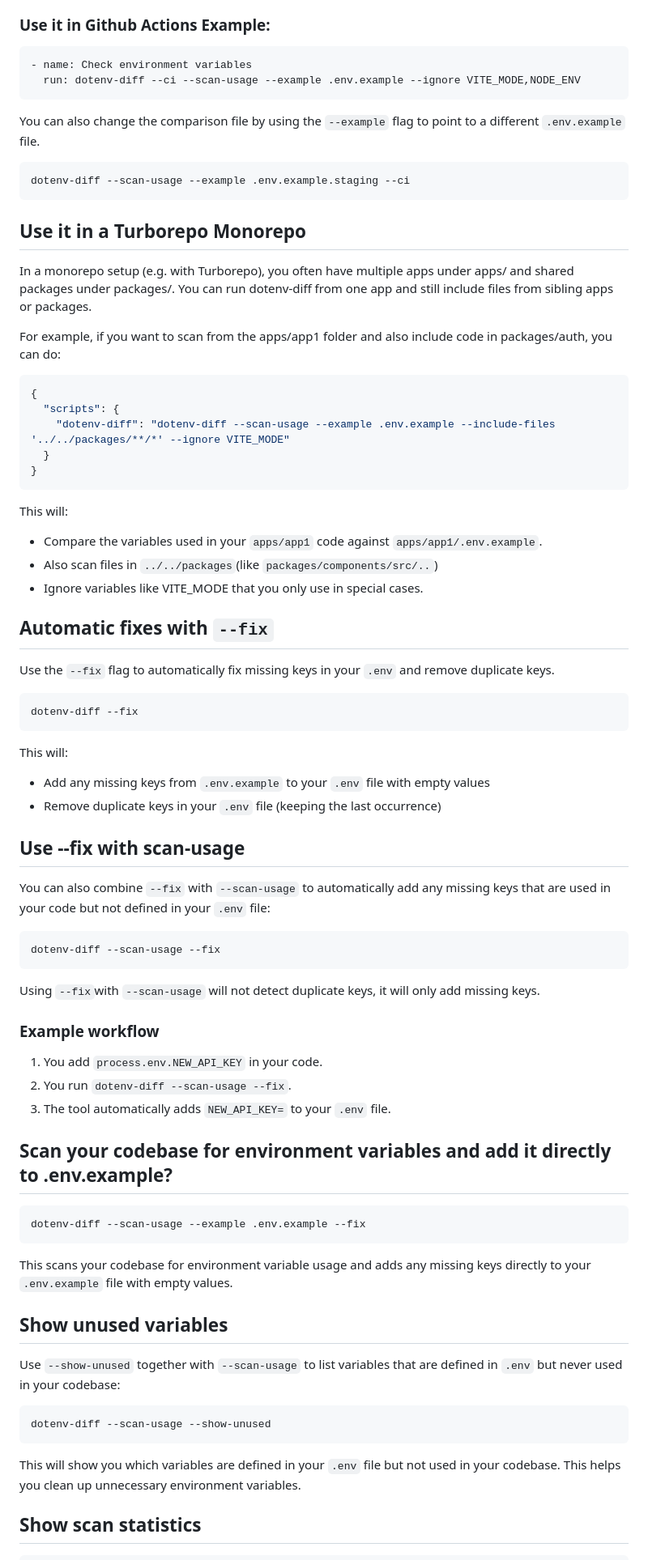
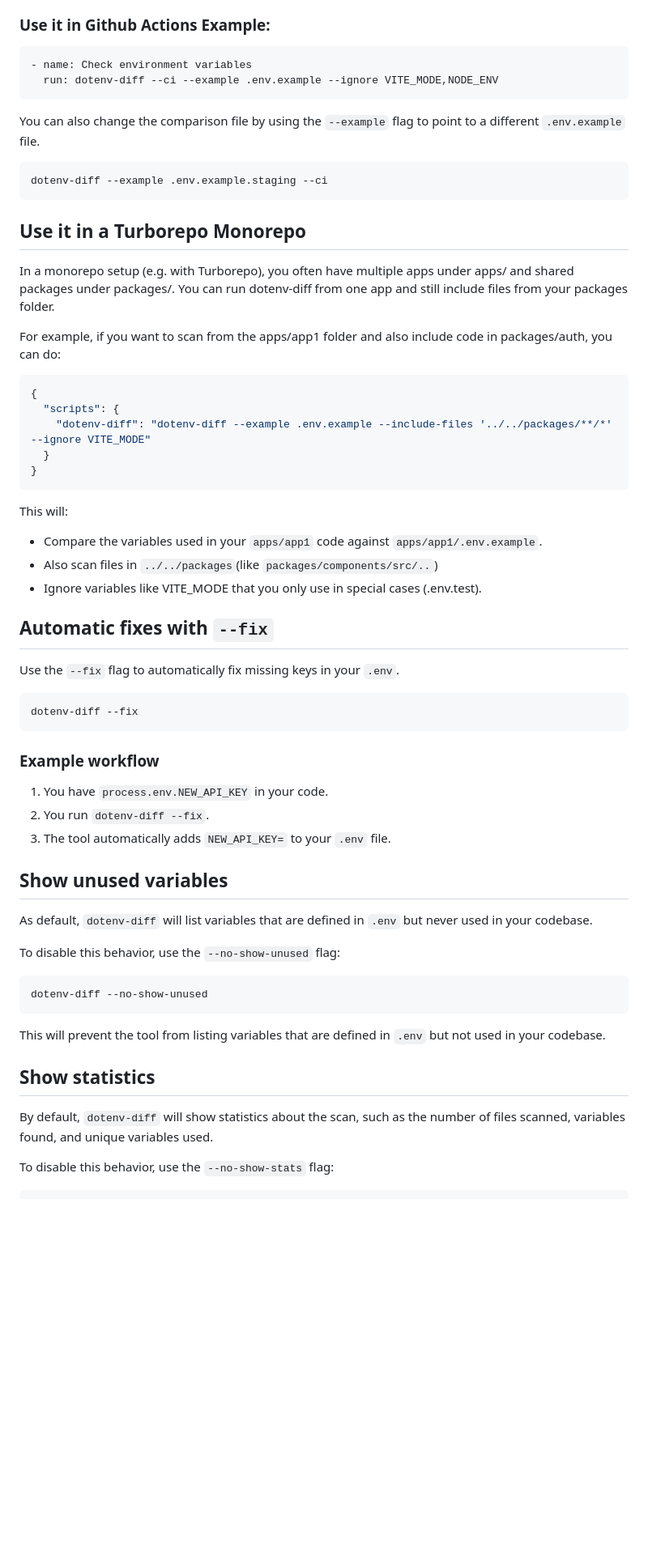
Before and after one commit to Chrilleweb/dotenv-diff, a Markdown page: README.md, the part around one of its changes. Shown at 81% size. Rendered like a GitHub page; blank space fills up the shorter version.

````diff
--- a/README.md
+++ b/README.md
@@ -64,26 +54,26 @@ And the `--example` option allows you to specify which `.env.example` file to co
 
 ```yaml
 - name: Check environment variables
-  run: dotenv-diff --ci --scan-usage --example .env.example --ignore VITE_MODE,NODE_ENV
+  run: dotenv-diff --ci --example .env.example --ignore VITE_MODE,NODE_ENV
 ```
 
 You can also change the comparison file by using the `--example` flag to point to a different `.env.example` file.
 
 ```bash
-dotenv-diff --scan-usage --example .env.example.staging --ci
+dotenv-diff --example .env.example.staging --ci
 ```
 
 ## Use it in a Turborepo Monorepo
 
 In a monorepo setup (e.g. with Turborepo), you often have multiple apps under apps/ and shared packages under packages/.
-You can run dotenv-diff from one app and still include files from sibling apps or packages.
+You can run dotenv-diff from one app and still include files from your packages folder.
 
 For example, if you want to scan from the apps/app1 folder and also include code in packages/auth, you can do:
 
 ```json
 {
   "scripts": {
-    "dotenv-diff": "dotenv-diff --scan-usage --example .env.example --include-files '../../packages/**/*' --ignore VITE_MODE"
+    "dotenv-diff": "dotenv-diff --example .env.example --include-files '../../packages/**/*' --ignore VITE_MODE"
   }
 }
 ```
@@ -91,52 +81,36 @@ For example, if you want to scan from the apps/app1 folder and also include code
 This will:
 - Compare the variables used in your `apps/app1` code against `apps/app1/.env.example`.
 - Also scan files in `../../packages`(like `packages/components/src/..`)
-- Ignore variables like VITE_MODE that you only use in special cases.
+- Ignore variables like VITE_MODE that you only use in special cases (.env.test).
 
 ## Automatic fixes with `--fix`
 
-Use the `--fix` flag to automatically fix missing keys in your `.env` and remove duplicate keys.
+Use the `--fix` flag to automatically fix missing keys in your `.env`.
 
 ```bash
 dotenv-diff --fix
 ```
 
-This will:
-- Add any missing keys from `.env.example` to your `.env` file with empty values
-- Remove duplicate keys in your `.env` file (keeping the last occurrence)
-
-## Use --fix with scan-usage
-
-You can also combine `--fix` with `--scan-usage` to automatically add any missing keys that are used in your code but not defined in your `.env` file:
-
-```bash
-dotenv-diff --scan-usage --fix
-```
-
-Using `--fix`with `--scan-usage` will not detect duplicate keys, it will only add missing keys.
-
 ### Example workflow
 
-1. You add `process.env.NEW_API_KEY` in your code.
-2. You run `dotenv-diff --scan-usage --fix`.
+1. You have `process.env.NEW_API_KEY` in your code.
+2. You run `dotenv-diff --fix`.
 3. The tool automatically adds `NEW_API_KEY=` to your `.env` file.
-
-## Scan your codebase for environment variables and add it directly to .env.example?
-
-```bash
-dotenv-diff --scan-usage --example .env.example --fix
-```
-
-This scans your codebase for environment variable usage and adds any missing keys directly to your `.env.example` file with empty values.
 
 ## Show unused variables
 
-Use `--show-unused` together with `--scan-usage` to list variables that are defined in `.env` but never used in your codebase:
+As default, `dotenv-diff` will list variables that are defined in `.env` but never used in your codebase.
+
+To disable this behavior, use the `--no-show-unused` flag:
 ```bash
-dotenv-diff --scan-usage --show-unused
+dotenv-diff --no-show-unused
 ```
-This will show you which variables are defined in your `.env` file but not used in your codebase. This helps you clean up unnecessary environment variables.
+This will prevent the tool from listing variables that are defined in `.env` but not used in your codebase.
 
-## Show scan statistics
+## Show statistics
+
+By default, `dotenv-diff` will show statistics about the scan, such as the number of files scanned, variables found, and unique variables used.
+
+To disable this behavior, use the `--no-show-stats` flag:
 
 ```bash
````
Also changed, not shown: other parts of README.md (+25 -44 lines), CHANGELOG.md (+9 -0 lines), public/demo.gif, 10 other files.
